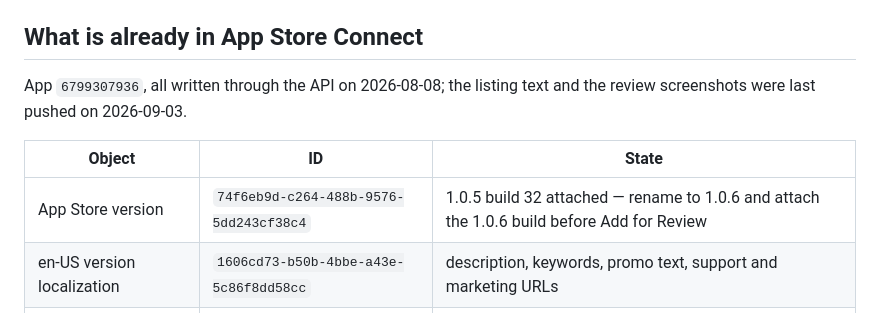
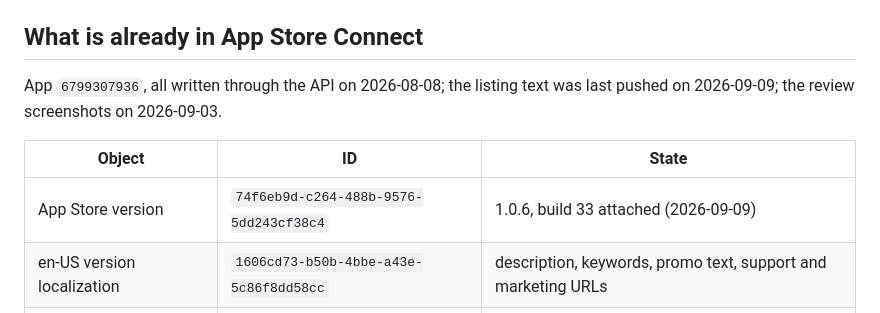
Before and after one commit to jhyang21/notes-organizer, a Markdown page: docs/appstore/metadata.md, the part around the change. Rendered like a GitHub page.

Commit message:
Record 1.0.6 build 33 attached in ASC [skip ci]
Co-Authored-By: Claude Fable 5.1 <noreply@anthropic.com>
Claude-Session: https://claude.ai/code/session_01MX69CzuEEbNeC6gu6vhB8Q

```diff
--- a/docs/appstore/metadata.md
+++ b/docs/appstore/metadata.md
@@ -174,11 +174,11 @@ with `python scripts/asc_metadata.py review-screenshots monthly.png annual.png`.
 ## What is already in App Store Connect
 
 App `6799307936`, all written through the API on 2026-08-08; the listing
-text and the review screenshots were last pushed on 2026-09-03.
+text was last pushed on 2026-09-09; the review screenshots on 2026-09-03.
 
 | Object | ID | State |
 |---|---|---|
-| App Store version | `74f6eb9d-c264-488b-9576-5dd243cf38c4` | 1.0.5 build 32 attached — rename to 1.0.6 and attach the 1.0.6 build before Add for Review |
+| App Store version | `74f6eb9d-c264-488b-9576-5dd243cf38c4` | 1.0.6, build 33 attached (2026-09-09) |
 | en-US version localization | `1606cd73-b50b-4bbe-a43e-5c86f8dd58cc` | description, keywords, promo text, support and marketing URLs |
 | en-US app info localization | `2aec22f3-5190-40a8-9837-383aa308fbd0` | name, subtitle, privacy policy URL |
 | App Review detail | `eb9ff962-5d41-4c12-8ed1-d3c70a7b7450` | Andrew Yang, demo account not required |
```
